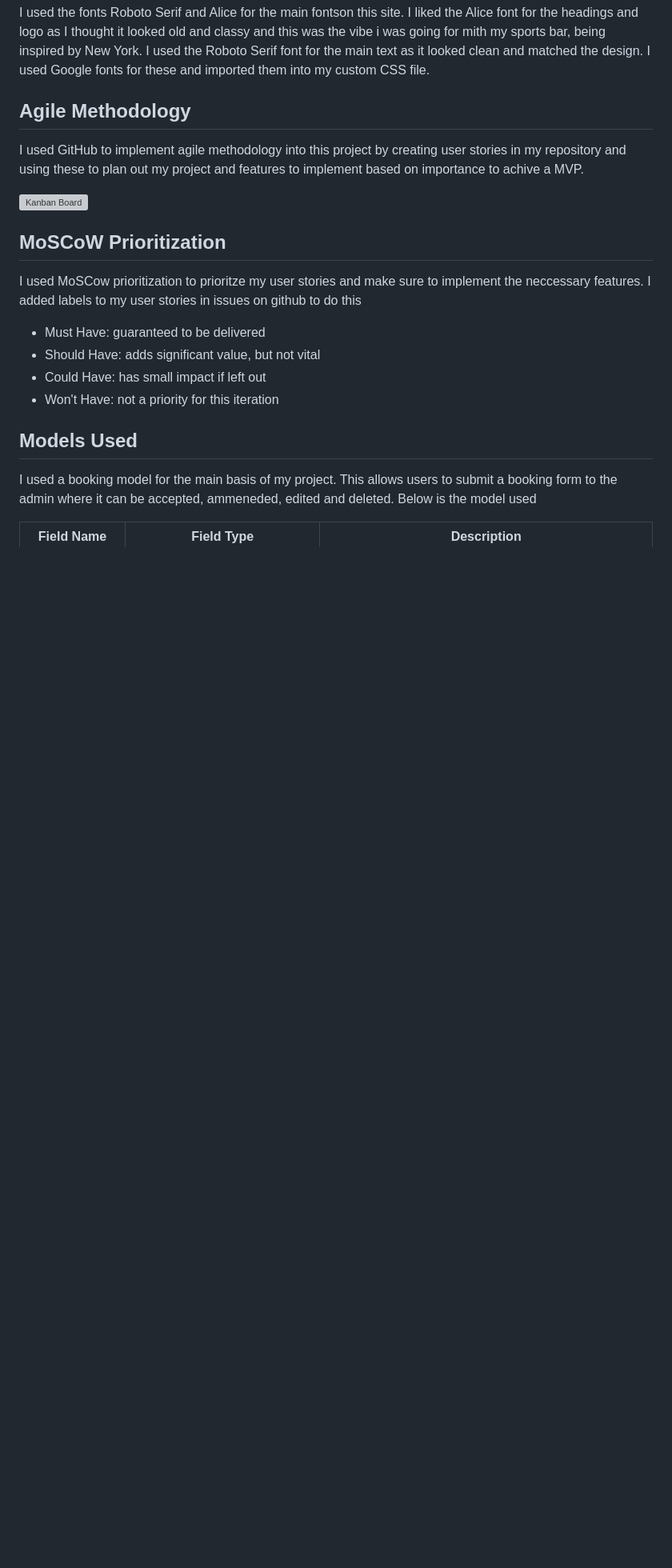
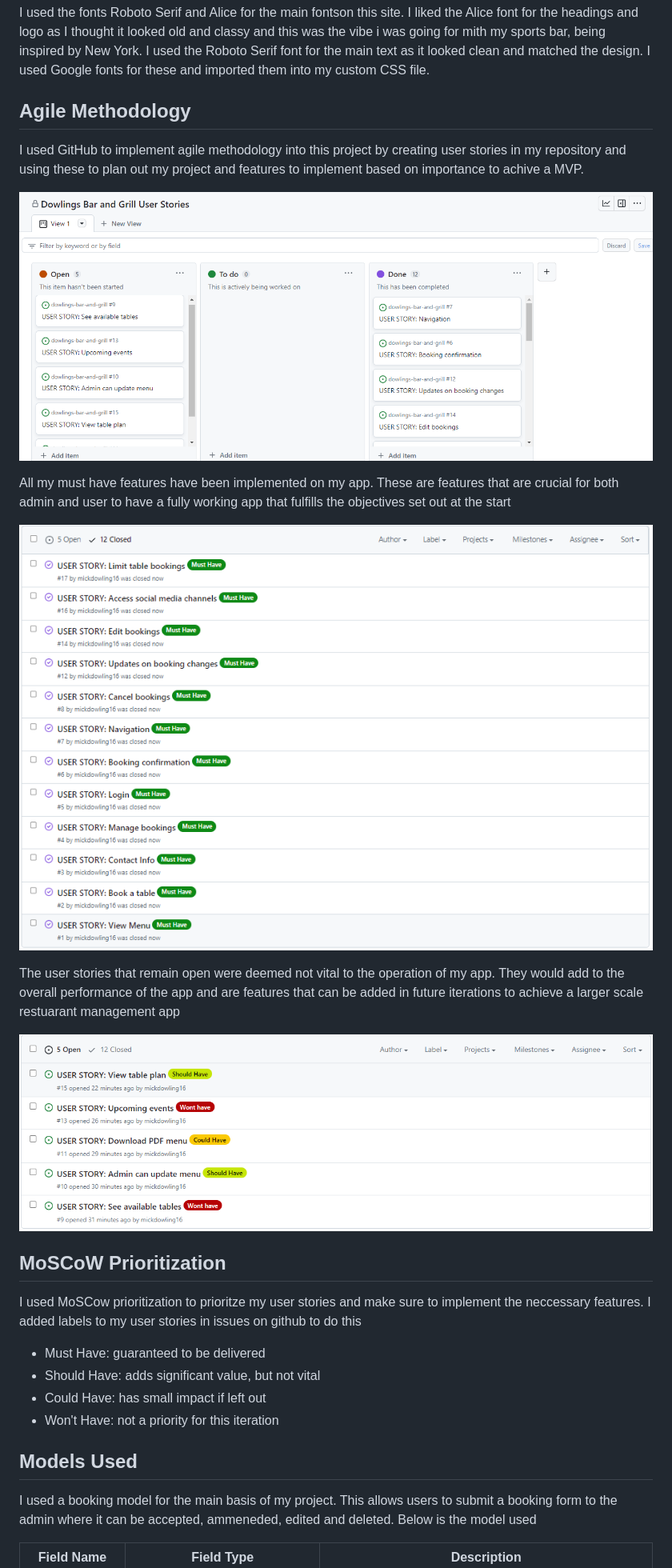
Before and after one commit to mickdowling16/dowlings-bar-and-grill, a Markdown page: README.md, the part around the change. Shown: that part at 80% size. Drawn GitHub-style; pictures changed too: documentation/testing/closed-user-stories.PNG (added), documentation/testing/kanban.PNG (added), documentation/testing/open-user-stories.PNG (added); blank space fills up the shorter version; grey boxes are pictures that could not be loaded.

Commit message:
add user stories and agile development to readme file

```diff
--- a/README.md
+++ b/README.md
@@ -176,7 +176,15 @@ I used the fonts Roboto Serif and Alice for the main fontson this site. I liked
 
 I used GitHub to implement agile methodology into this project by creating user stories in my repository and using these to plan out my project and features to implement based on importance to achive a MVP.
 
-![Kanban Board](documentation/testing/kan)
+![Kanban Board](documentation/testing/kanban.PNG)
+
+All my must have features have been implemented on my app. These are features that are crucial for both admin and user to have a fully working app that fulfills the objectives set out at the start
+
+![Closed User Stories](documentation/testing/closed-user-stories.PNG)
+
+The user stories that remain open were deemed not vital to the operation of my app. They would add to the overall performance of the app and are features that can be added in future iterations to achieve a larger scale restuarant management app
+
+![Open User Stories](documentation/testing/open-user-stories.PNG)
 
 ## MoSCoW Prioritization
 
```
